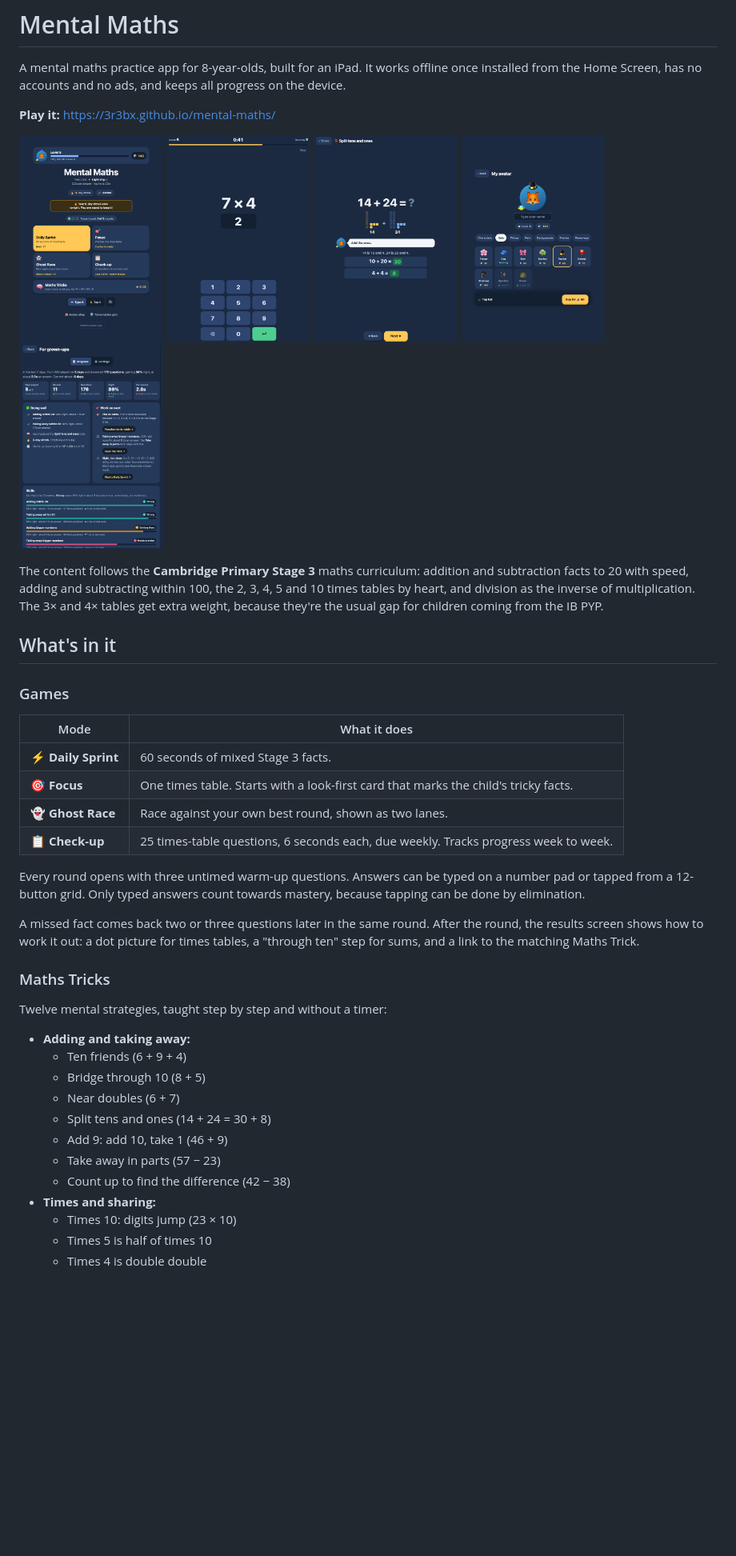
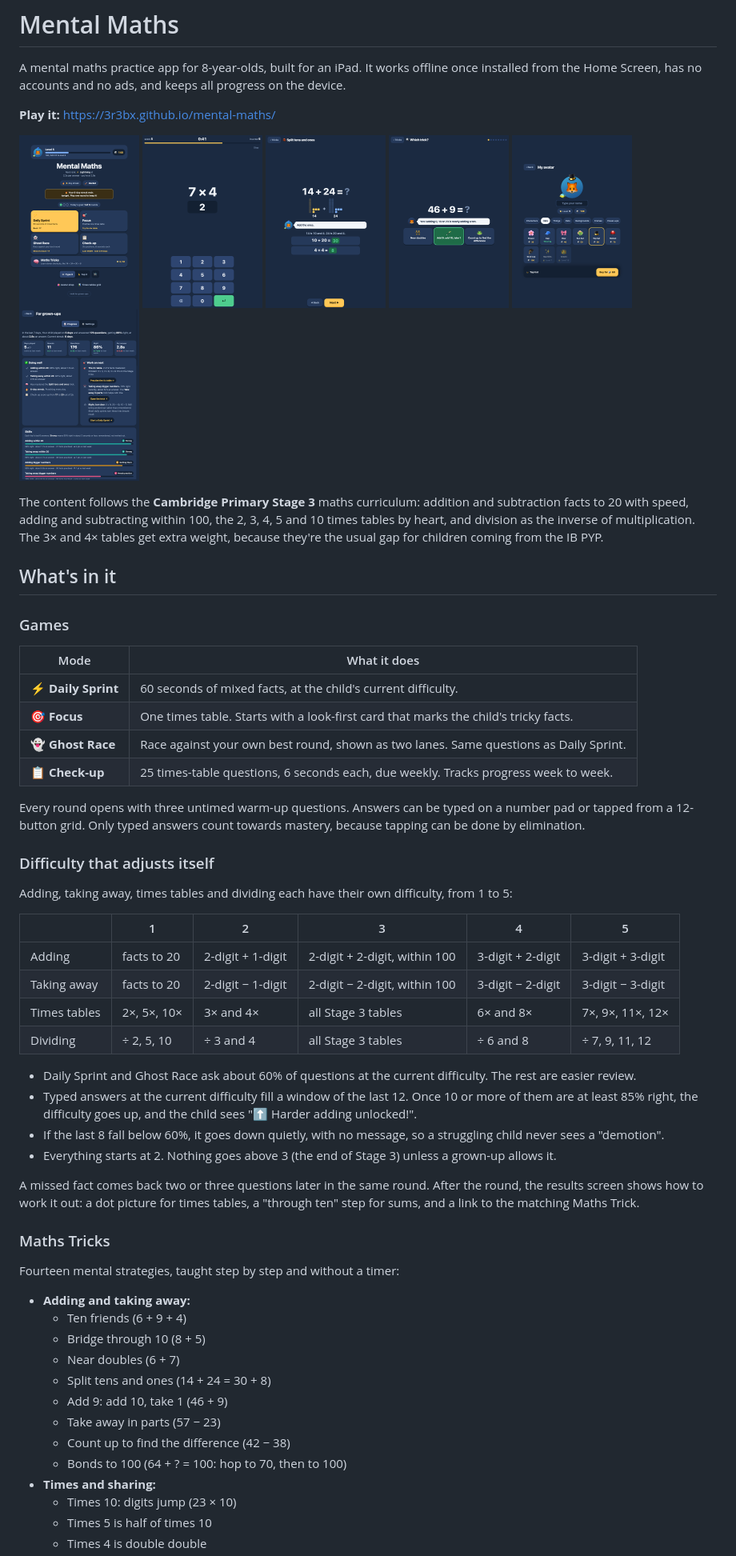
Before and after one commit to 3r3bx/mental-maths, a Markdown page: README.md, the part around one of its changes. Shown at 80% size. GitHub-like rendering; pictures changed too: docs/screenshots/which.png (added); blank space fills up the shorter version.

```diff
--- a/README.md
+++ b/README.md
@@ -5,11 +5,12 @@ A mental maths practice app for 8-year-olds, built for an iPad. It works offline
 **Play it:** https://3r3bx.github.io/mental-maths/
 
 <p>
-  <img src="docs/screenshots/home.png" width="180" alt="Home screen with avatar, level, streak and game modes">
-  <img src="docs/screenshots/game.png" width="180" alt="A Daily Sprint round with the number pad">
-  <img src="docs/screenshots/trick.png" width="180" alt="Maths Tricks lesson: 14 + 24 split into tens and ones">
-  <img src="docs/screenshots/shop.png" width="180" alt="Avatar shop">
-  <img src="docs/screenshots/report.png" width="180" alt="Parents' progress report">
+  <img src="docs/screenshots/home.png" width="150" alt="Home screen with avatar, level, streak and game modes">
+  <img src="docs/screenshots/game.png" width="150" alt="A Daily Sprint round with the number pad">
+  <img src="docs/screenshots/trick.png" width="150" alt="Maths Tricks lesson: 14 + 24 split into tens and ones">
+  <img src="docs/screenshots/which.png" width="150" alt="Which trick? game: picking Add 9 for 46 + 9">
+  <img src="docs/screenshots/shop.png" width="150" alt="Avatar shop">
+  <img src="docs/screenshots/report.png" width="150" alt="Parents' progress report">
 </p>
 
 The content follows the **Cambridge Primary Stage 3** maths curriculum: addition and subtraction facts to 20 with speed, adding and subtracting within 100, the 2, 3, 4, 5 and 10 times tables by heart, and division as the inverse of multiplication. The 3× and 4× tables get extra weight, because they're the usual gap for children coming from the IB PYP.
@@ -20,18 +21,34 @@ The content follows the **Cambridge Primary Stage 3** maths curriculum: addition
 
 | Mode | What it does |
 |---|---|
-| ⚡ **Daily Sprint** | 60 seconds of mixed Stage 3 facts. |
+| ⚡ **Daily Sprint** | 60 seconds of mixed facts, at the child's current difficulty. |
 | 🎯 **Focus** | One times table. Starts with a look-first card that marks the child's tricky facts. |
-| 👻 **Ghost Race** | Race against your own best round, shown as two lanes. |
+| 👻 **Ghost Race** | Race against your own best round, shown as two lanes. Same questions as Daily Sprint. |
 | 📋 **Check-up** | 25 times-table questions, 6 seconds each, due weekly. Tracks progress week to week. |
 
 Every round opens with three untimed warm-up questions. Answers can be typed on a number pad or tapped from a 12-button grid. Only typed answers count towards mastery, because tapping can be done by elimination.
+
+### Difficulty that adjusts itself
+
+Adding, taking away, times tables and dividing each have their own difficulty, from 1 to 5:
+
+| | 1 | 2 | 3 | 4 | 5 |
+|---|---|---|---|---|---|
+| Adding | facts to 20 | 2-digit + 1-digit | 2-digit + 2-digit, within 100 | 3-digit + 2-digit | 3-digit + 3-digit |
+| Taking away | facts to 20 | 2-digit − 1-digit | 2-digit − 2-digit, within 100 | 3-digit − 2-digit | 3-digit − 3-digit |
+| Times tables | 2×, 5×, 10× | 3× and 4× | all Stage 3 tables | 6× and 8× | 7×, 9×, 11×, 12× |
+| Dividing | ÷ 2, 5, 10 | ÷ 3 and 4 | all Stage 3 tables | ÷ 6 and 8 | ÷ 7, 9, 11, 12 |
+
+- Daily Sprint and Ghost Race ask about 60% of questions at the current difficulty. The rest are easier review.
+- Typed answers at the current difficulty fill a window of the last 12. Once 10 or more of them are at least 85% right, the difficulty goes up, and the child sees "⬆️ Harder adding unlocked!".
+- If the last 8 fall below 60%, it goes down quietly, with no message, so a struggling child never sees a "demotion".
+- Everything starts at 2. Nothing goes above 3 (the end of Stage 3) unless a grown-up allows it.
 
 A missed fact comes back two or three questions later in the same round. After the round, the results screen shows how to work it out: a dot picture for times tables, a "through ten" step for sums, and a link to the matching Maths Trick.
 
 ### Maths Tricks
 
-Twelve mental strategies, taught step by step and without a timer:
+Fourteen mental strategies, taught step by step and without a timer:
 
 - **Adding and taking away:**
   - Ten friends (6 + 9 + 4)
@@ -41,6 +58,7 @@ Twelve mental strategies, taught step by step and without a timer:
   - Add 9: add 10, take 1 (46 + 9)
   - Take away in parts (57 − 23)
   - Count up to find the difference (42 − 38)
+  - Bonds to 100 (64 + ? = 100: hop to 70, then to 100)
 - **Times and sharing:**
   - Times 10: digits jump (23 × 10)
   - Times 5 is half of times 10
```
Also changed, not shown: other parts of README.md (+20 -7 lines), docs/screenshots/settings.png (added), 1 other file.
